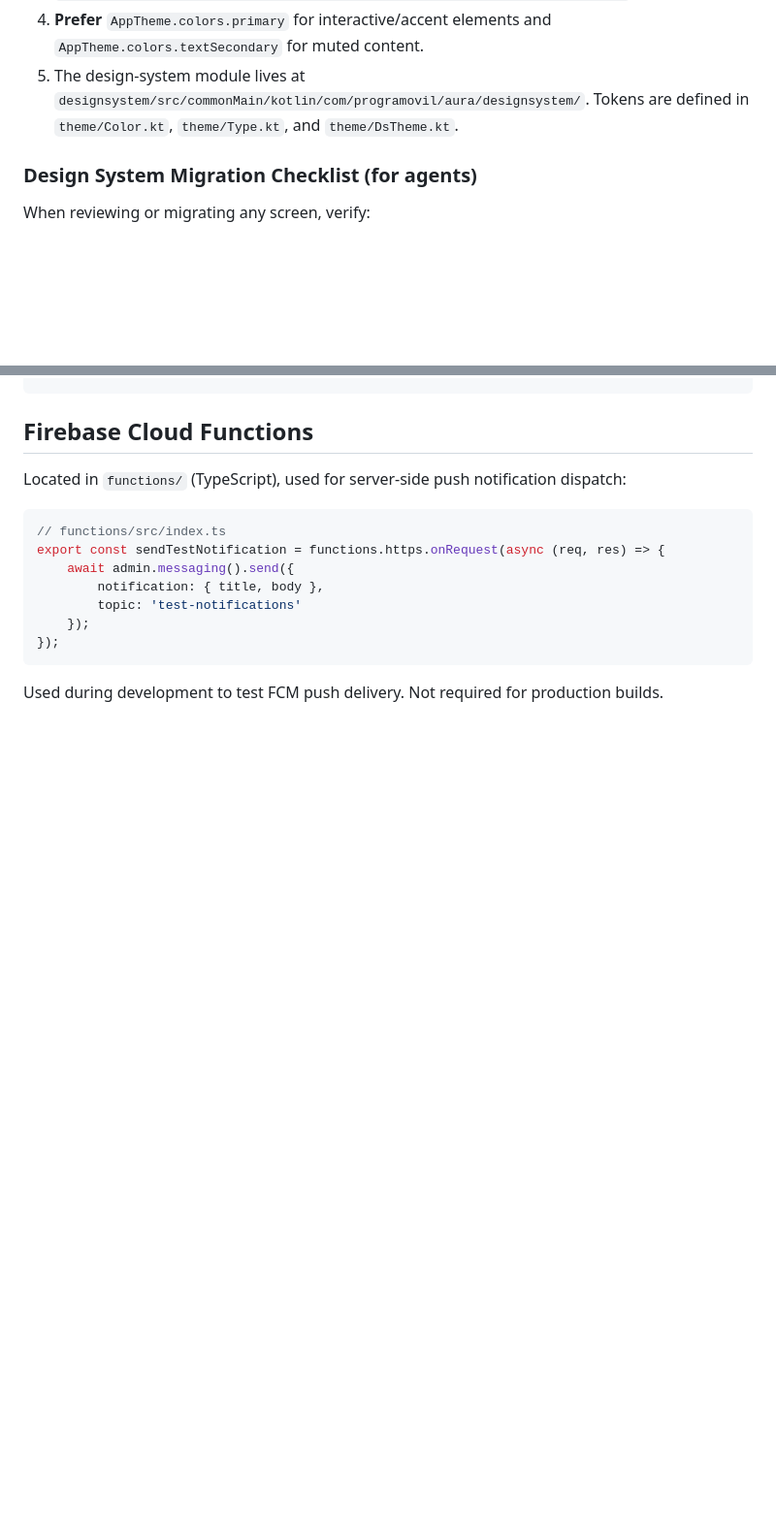
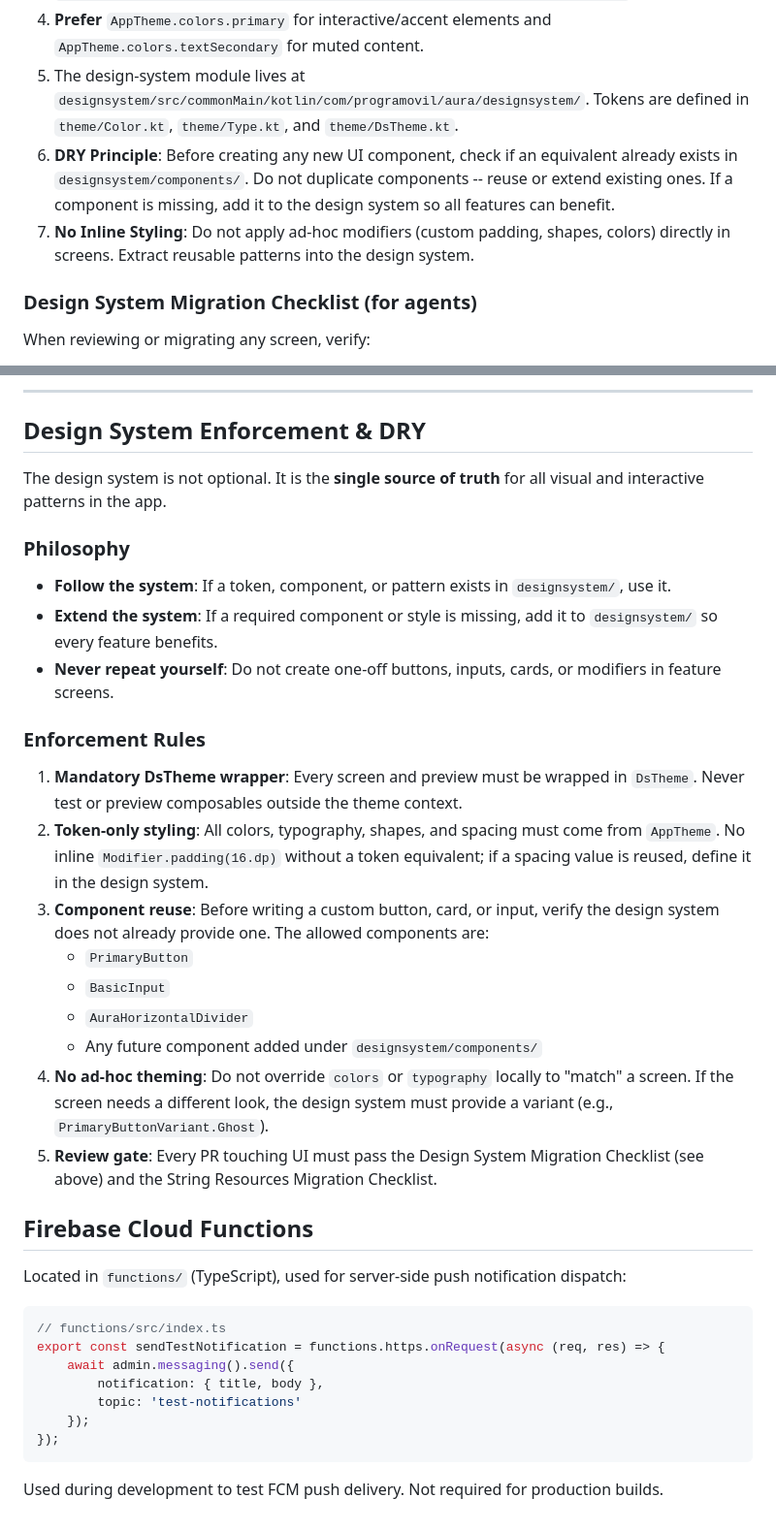
Before and after one commit to Alee053/aura-app, a Markdown page: AGENTS.md, 2 parts joined by grey strips. Shown at 97% size. Drawn GitHub-style; blank space fills up the shorter version.

Commit message:
docs: Improved AGENTS.md

```diff
--- a/AGENTS.md
+++ b/AGENTS.md
@@ -362,6 +362,8 @@ Text(
 3. **Always** theme Material components with token overrides (e.g. `TopAppBarDefaults.topAppBarColors(containerColor = AppTheme.colors.surface)`).
 4. **Prefer** `AppTheme.colors.primary` for interactive/accent elements and `AppTheme.colors.textSecondary` for muted content.
 5. The design-system module lives at `designsystem/src/commonMain/kotlin/com/programovil/aura/designsystem/`. Tokens are defined in `theme/Color.kt`, `theme/Type.kt`, and `theme/DsTheme.kt`.
+6. **DRY Principle**: Before creating any new UI component, check if an equivalent already exists in `designsystem/components/`. Do not duplicate components -- reuse or extend existing ones. If a component is missing, add it to the design system so all features can benefit.
+7. **No Inline Styling**: Do not apply ad-hoc modifiers (custom padding, shapes, colors) directly in screens. Extract reusable patterns into the design system.
 
 ### Design System Migration Checklist (for agents)
 When reviewing or migrating any screen, verify:
@@ -388,3 +443,25 @@ import com.programovil.aura.designsystem.components.divider.AuraHorizontalDivide
+---
+
+## Design System Enforcement & DRY
+
+The design system is not optional. It is the **single source of truth** for all visual and interactive patterns in the app.
+
+### Philosophy
+- **Follow the system**: If a token, component, or pattern exists in `designsystem/`, use it.
+- **Extend the system**: If a required component or style is missing, add it to `designsystem/` so every feature benefits.
+- **Never repeat yourself**: Do not create one-off buttons, inputs, cards, or modifiers in feature screens.
+
+### Enforcement Rules
+1. **Mandatory DsTheme wrapper**: Every screen and preview must be wrapped in `DsTheme`. Never test or preview composables outside the theme context.
+2. **Token-only styling**: All colors, typography, shapes, and spacing must come from `AppTheme`. No inline `Modifier.padding(16.dp)` without a token equivalent; if a spacing value is reused, define it in the design system.
+3. **Component reuse**: Before writing a custom button, card, or input, verify the design system does not already provide one. The allowed components are:
+   - `PrimaryButton`
+   - `BasicInput`
+   - `AuraHorizontalDivider`
+   - Any future component added under `designsystem/components/`
+4. **No ad-hoc theming**: Do not override `colors` or `typography` locally to "match" a screen. If the screen needs a different look, the design system must provide a variant (e.g., `PrimaryButtonVariant.Ghost`).
+5. **Review gate**: Every PR touching UI must pass the Design System Migration Checklist (see above) and the String Resources Migration Checklist.
+
 ## Firebase Cloud Functions
 
 Located in `functions/` (TypeScript), used for server-side push notification dispatch:
```
Also changed, not shown: other parts of AGENTS.md (+53 -0 lines).
